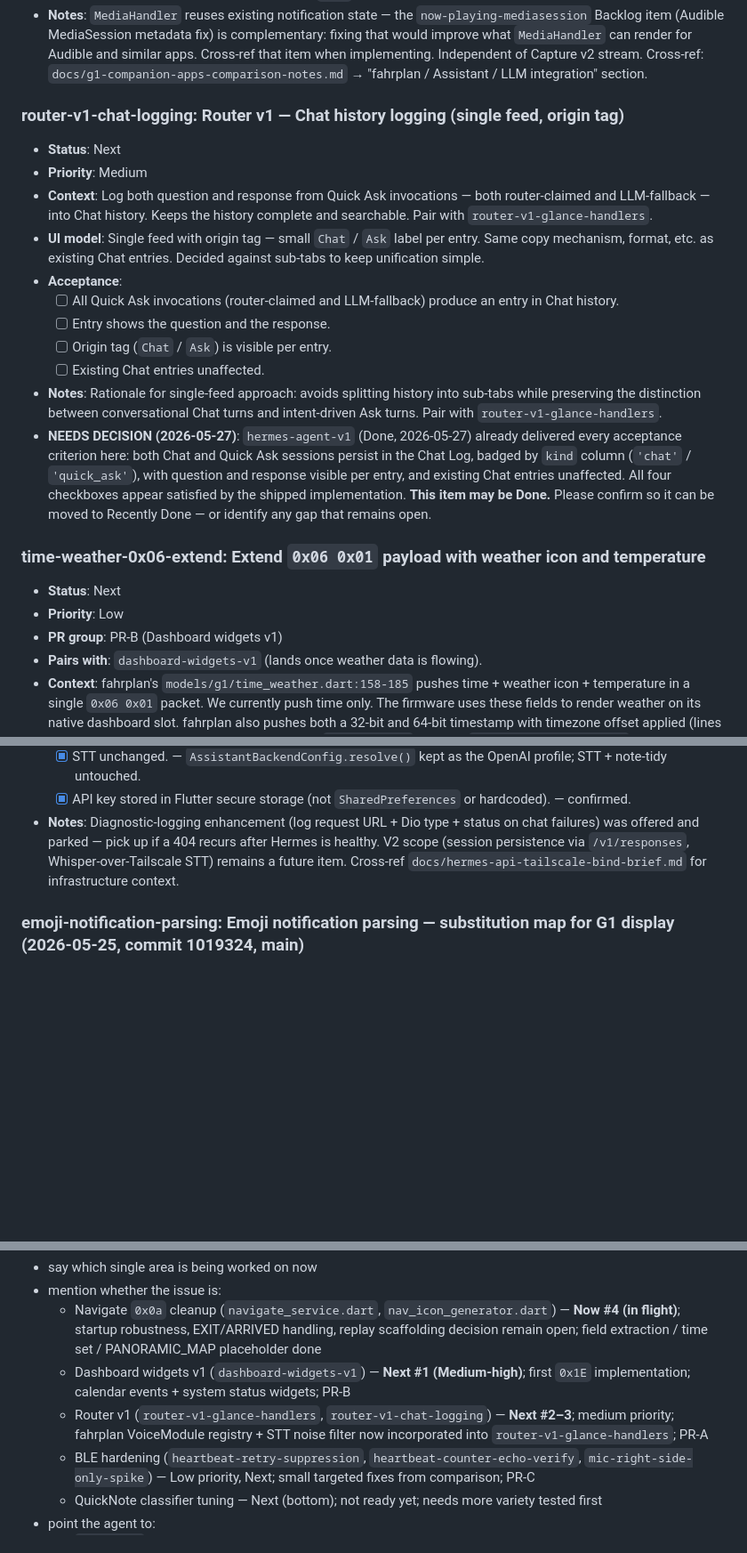
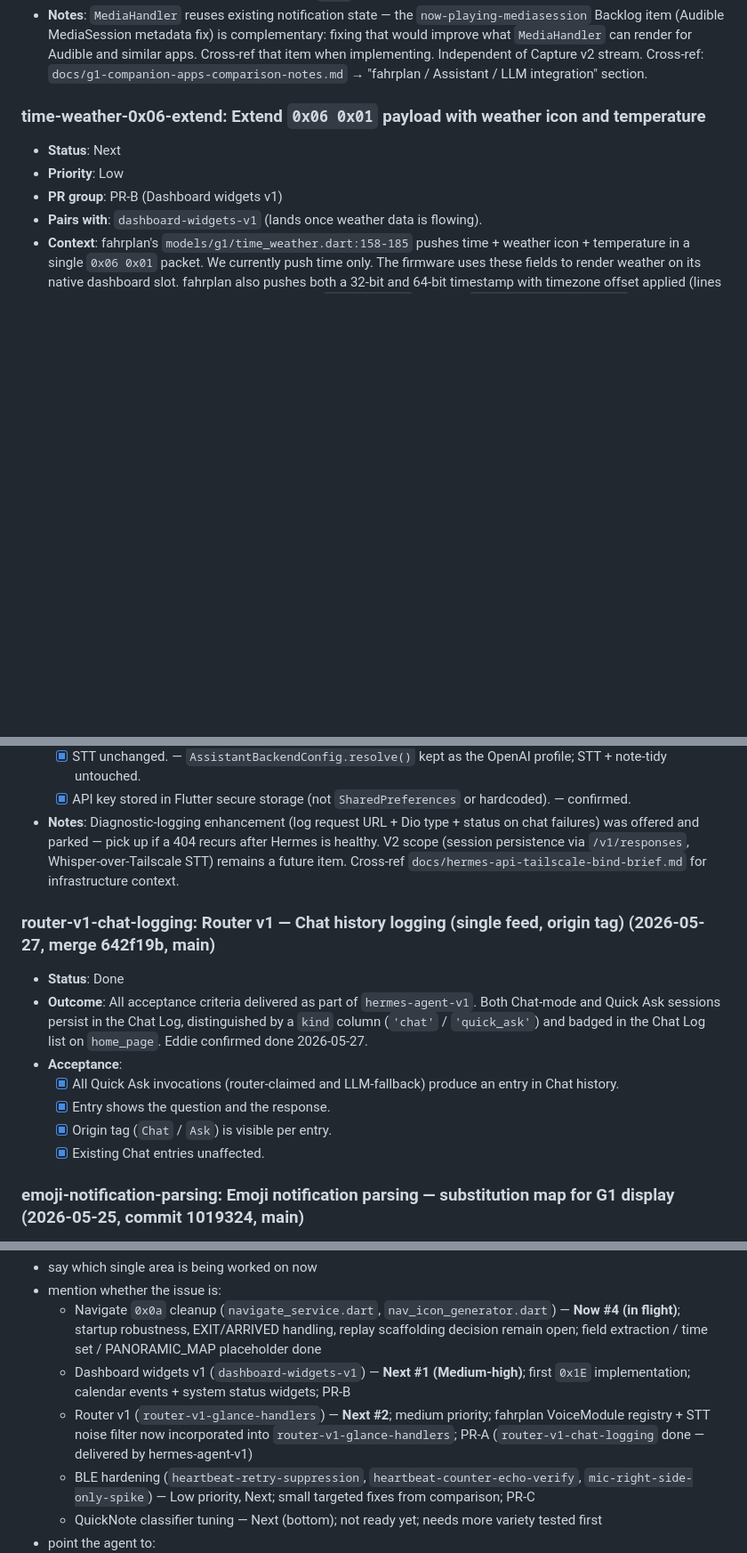
Before and after one commit to Cheddies1/even-g1-companion, a Markdown page: docs/current-worklist.md, 3 parts joined by grey strips. Shown at 89% size. GitHub-like rendering; blank space fills up the shorter version.

Commit message:
docs: worklist — router-v1-chat-logging Done (delivered by hermes-agent-v1)
Quick Ask + Chat both persist to the chat log, badged by kind. Acceptance
criteria all met by hermes-agent-v1 (642f19b). Terminal Mode / Happy items
left deferred with their Hermes-supersedes reassessment notes.

Generated with [Claude Code](https://claude.ai/code)
via [Happy](https://happy.engineering)

Co-Authored-By: Claude <noreply@anthropic.com>
Co-Authored-By: Happy <yesreply@happy.engineering>

```diff
--- a/docs/current-worklist.md
+++ b/docs/current-worklist.md
@@ -147,19 +147,6 @@ Working, but still needs real-world observation:
   - [ ] Keep existing OpenAI Chat path as no-match fallthrough.
   - [ ] All HUD output is ASCII-only, text-only via `0x4E`.
 - **Notes**: `MediaHandler` reuses existing notification state — the `now-playing-mediasession` Backlog item (Audible MediaSession metadata fix) is complementary: fixing that would improve what `MediaHandler` can render for Audible and similar apps. Cross-ref that item when implementing. Independent of Capture v2 stream. Cross-ref: `docs/g1-companion-apps-comparison-notes.md` → "fahrplan / Assistant / LLM integration" section.
-
-### router-v1-chat-logging: Router v1 — Chat history logging (single feed, origin tag)
-- **Status**: Next
-- **Priority**: Medium
-- **Context**: Log both question and response from Quick Ask invocations — both router-claimed and LLM-fallback — into Chat history. Keeps the history complete and searchable. Pair with `router-v1-glance-handlers`.
-- **UI model**: Single feed with origin tag — small `Chat` / `Ask` label per entry. Same copy mechanism, format, etc. as existing Chat entries. Decided against sub-tabs to keep unification simple.
-- **Acceptance**:
-  - [ ] All Quick Ask invocations (router-claimed and LLM-fallback) produce an entry in Chat history.
-  - [ ] Entry shows the question and the response.
-  - [ ] Origin tag (`Chat` / `Ask`) is visible per entry.
-  - [ ] Existing Chat entries unaffected.
-- **Notes**: Rationale for single-feed approach: avoids splitting history into sub-tabs while preserving the distinction between conversational Chat turns and intent-driven Ask turns. Pair with `router-v1-glance-handlers`.
-- **NEEDS DECISION (2026-05-27)**: `hermes-agent-v1` (Done, 2026-05-27) already delivered every acceptance criterion here: both Chat and Quick Ask sessions persist in the Chat Log, badged by `kind` column (`'chat'` / `'quick_ask'`), with question and response visible per entry, and existing Chat entries unaffected. All four checkboxes appear satisfied by the shipped implementation. **This item may be Done.** Please confirm so it can be moved to Recently Done — or identify any gap that remains open.
 
 ### time-weather-0x06-extend: Extend `0x06 0x01` payload with weather icon and temperature
 - **Status**: Next
@@ -435,6 +422,15 @@ Working, but still needs real-world observation:
   - [x] STT unchanged. — `AssistantBackendConfig.resolve()` kept as the OpenAI profile; STT + note-tidy untouched.
   - [x] API key stored in Flutter secure storage (not `SharedPreferences` or hardcoded). — confirmed.
 - **Notes**: Diagnostic-logging enhancement (log request URL + Dio type + status on chat failures) was offered and parked — pick up if a 404 recurs after Hermes is healthy. V2 scope (session persistence via `/v1/responses`, Whisper-over-Tailscale STT) remains a future item. Cross-ref `docs/hermes-api-tailscale-bind-brief.md` for infrastructure context.
+
+### router-v1-chat-logging: Router v1 — Chat history logging (single feed, origin tag) (2026-05-27, merge 642f19b, main)
+- **Status**: Done
+- **Outcome**: All acceptance criteria delivered as part of `hermes-agent-v1`. Both Chat-mode and Quick Ask sessions persist in the Chat Log, distinguished by a `kind` column (`'chat'` / `'quick_ask'`) and badged in the Chat Log list on `home_page`. Eddie confirmed done 2026-05-27.
+- **Acceptance**:
+  - [x] All Quick Ask invocations (router-claimed and LLM-fallback) produce an entry in Chat history.
+  - [x] Entry shows the question and the response.
+  - [x] Origin tag (`Chat` / `Ask`) is visible per entry.
+  - [x] Existing Chat entries unaffected.
 
 ### emoji-notification-parsing: Emoji notification parsing — substitution map for G1 display (2026-05-25, commit 1019324, main)
 - **Status**: Done
@@ -741,7 +737,7 @@ Good first prompt pattern:
 - mention whether the issue is:
   - Navigate `0x0a` cleanup (`navigate_service.dart`, `nav_icon_generator.dart`) — **Now #4 (in flight)**; startup robustness, EXIT/ARRIVED handling, replay scaffolding decision remain open; field extraction / time set / PANORAMIC_MAP placeholder done
   - Dashboard widgets v1 (`dashboard-widgets-v1`) — **Next #1 (Medium-high)**; first `0x1E` implementation; calendar events + system status widgets; PR-B
-  - Router v1 (`router-v1-glance-handlers`, `router-v1-chat-logging`) — **Next #2–3**; medium priority; fahrplan VoiceModule registry + STT noise filter now incorporated into `router-v1-glance-handlers`; PR-A
+  - Router v1 (`router-v1-glance-handlers`) — **Next #2**; medium priority; fahrplan VoiceModule registry + STT noise filter now incorporated into `router-v1-glance-handlers`; PR-A (`router-v1-chat-logging` done — delivered by hermes-agent-v1)
   - BLE hardening (`heartbeat-retry-suppression`, `heartbeat-counter-echo-verify`, `mic-right-side-only-spike`) — Low priority, Next; small targeted fixes from comparison; PR-C
   - QuickNote classifier tuning — Next (bottom); not ready yet; needs more variety tested first
 - point the agent to:
```
